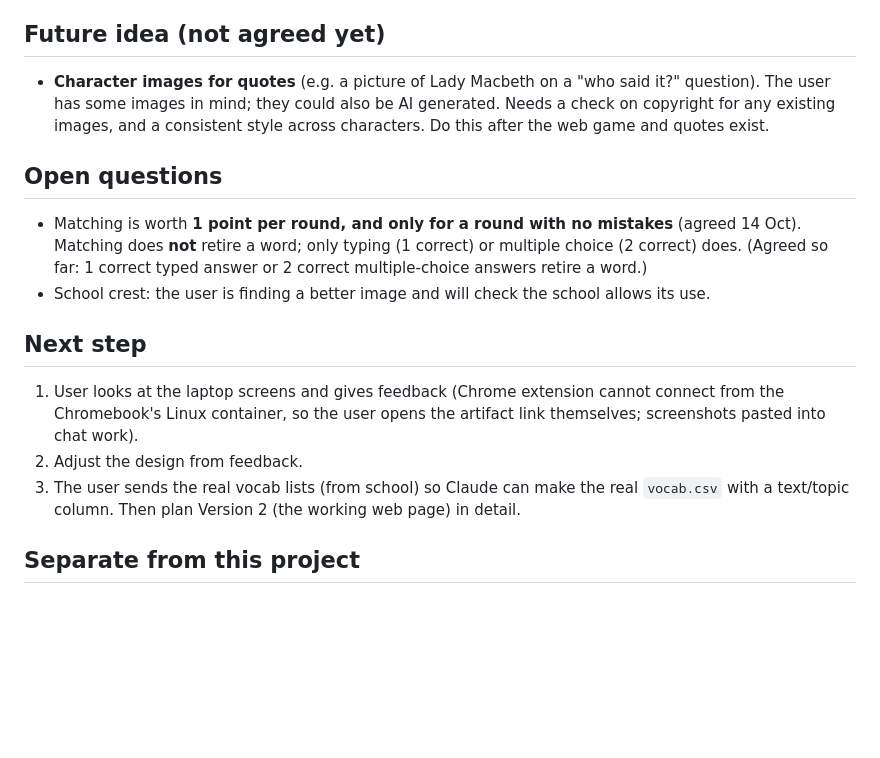
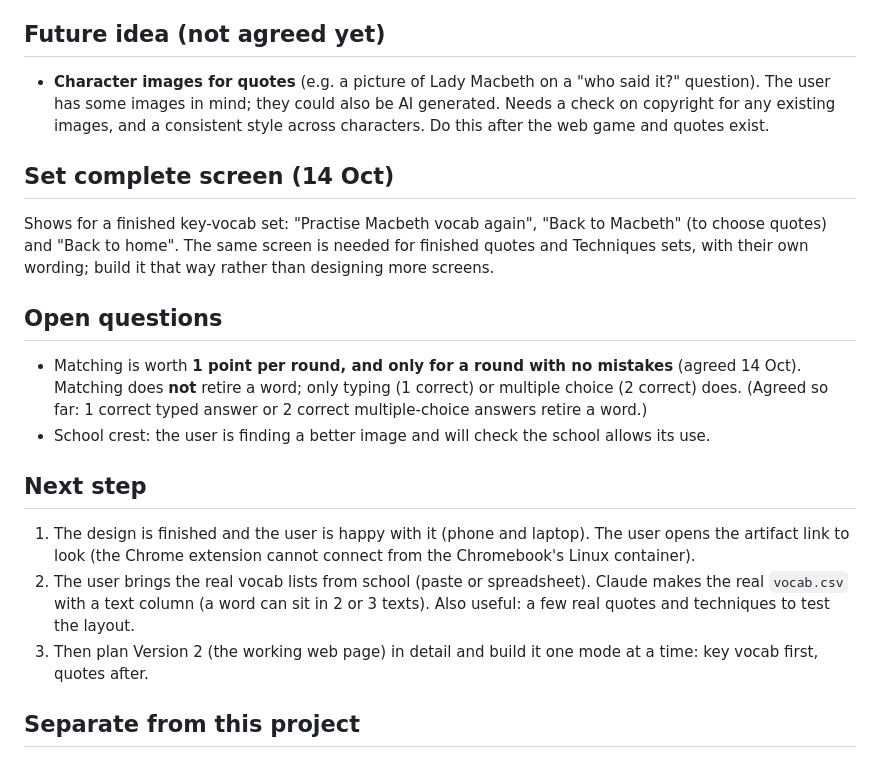
Before and after one commit to gca-revise/gca-revise.github.io, a Markdown page: handoff.md, the part around the change. GitHub-like rendering; blank space fills up the shorter version.

Commit message:
Handoff: design finished, next step is the real vocab lists
Co-Authored-By: Claude Sonnet 5.5 <noreply@anthropic.com>

```diff
--- a/handoff.md
+++ b/handoff.md
@@ -44,14 +44,17 @@ It was renamed on 14 Oct: the app is now **GCA Revise** (not "Vocab Quiz"). The
 ## Future idea (not agreed yet)
 - **Character images for quotes** (e.g. a picture of Lady Macbeth on a "who said it?" question). The user has some images in mind; they could also be AI generated. Needs a check on copyright for any existing images, and a consistent style across characters. Do this after the web game and quotes exist.
 
+## Set complete screen (14 Oct)
+Shows for a finished key-vocab set: "Practise Macbeth vocab again", "Back to Macbeth" (to choose quotes) and "Back to home". The same screen is needed for finished quotes and Techniques sets, with their own wording; build it that way rather than designing more screens.
+
 ## Open questions
 - Matching is worth **1 point per round, and only for a round with no mistakes** (agreed 14 Oct). Matching does **not** retire a word; only typing (1 correct) or multiple choice (2 correct) does. (Agreed so far: 1 correct typed answer or 2 correct multiple-choice answers retire a word.)
 - School crest: the user is finding a better image and will check the school allows its use.
 
 ## Next step
-1. User looks at the laptop screens and gives feedback (Chrome extension cannot connect from the Chromebook's Linux container, so the user opens the artifact link themselves; screenshots pasted into chat work).
-2. Adjust the design from feedback.
-3. The user sends the real vocab lists (from school) so Claude can make the real `vocab.csv` with a text/topic column. Then plan Version 2 (the working web page) in detail.
+1. The design is finished and the user is happy with it (phone and laptop). The user opens the artifact link to look (the Chrome extension cannot connect from the Chromebook's Linux container).
+2. The user brings the real vocab lists from school (paste or spreadsheet). Claude makes the real `vocab.csv` with a text column (a word can sit in 2 or 3 texts). Also useful: a few real quotes and techniques to test the layout.
+3. Then plan Version 2 (the working web page) in detail and build it one mode at a time: key vocab first, quotes after.
 
 ## Separate from this project
 The user also has a learning plan (Linux terminal basics, object-oriented Python on Codecademy, later CLAUDE.md practice, handoffs, subagents, skills, MCP). Turn it into a plan file only after the user confirms it.
```
